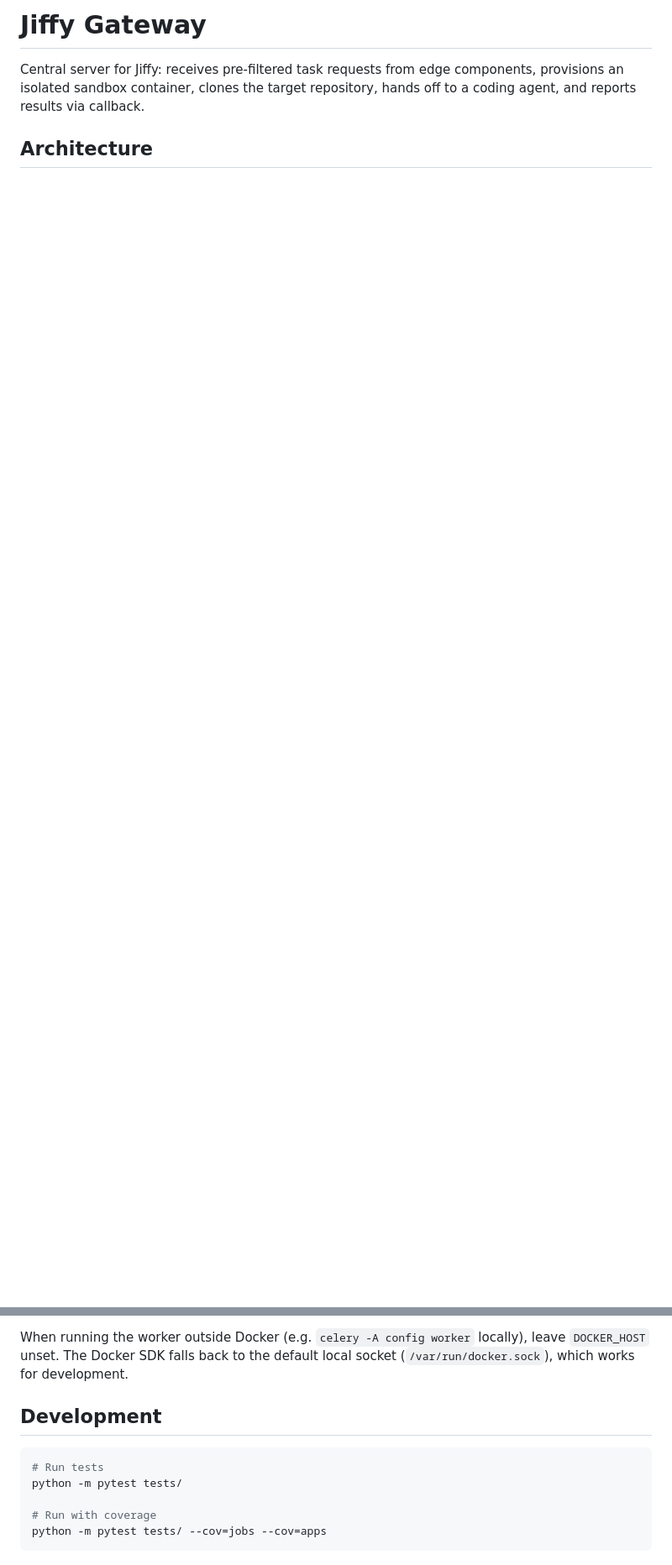
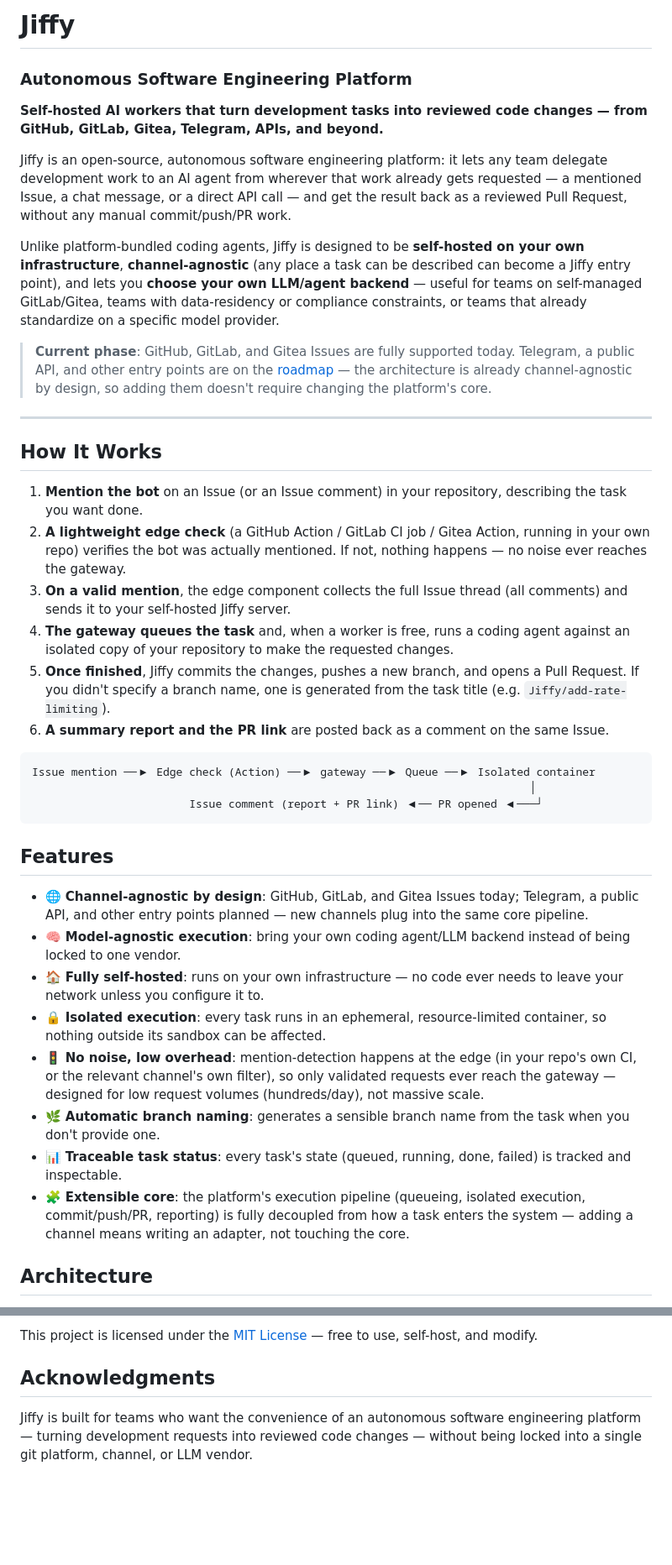
Before and after one commit to javadib/jiffy_gateway, a Markdown page: README.md, 2 parts joined by grey strips. Shown at 84% size. GitHub-like rendering; blank space fills up the shorter version.

Commit message:
doc: Update readme.dm

````diff
--- a/README.md
+++ b/README.md
@@ -1,6 +1,41 @@
-# Jiffy Gateway
+# Jiffy
+### Autonomous Software Engineering Platform
 
-Central server for Jiffy: receives pre-filtered task requests from edge components, provisions an isolated sandbox container, clones the target repository, hands off to a coding agent, and reports results via callback.
+**Self-hosted AI workers that turn development tasks into reviewed code changes — from GitHub, GitLab, Gitea, Telegram, APIs, and beyond.**
+
+Jiffy is an open-source, autonomous software engineering platform: it lets any team delegate development work to an AI agent from wherever that work already gets requested — a mentioned Issue, a chat message, or a direct API call — and get the result back as a reviewed Pull Request, without any manual commit/push/PR work.
+
+Unlike platform-bundled coding agents, Jiffy is designed to be **self-hosted on your own infrastructure**, **channel-agnostic** (any place a task can be described can become a Jiffy entry point), and lets you **choose your own LLM/agent backend** — useful for teams on self-managed GitLab/Gitea, teams with data-residency or compliance constraints, or teams that already standardize on a specific model provider.
+
+> **Current phase**: GitHub, GitLab, and Gitea Issues are fully supported today. Telegram, a public API, and other entry points are on the [roadmap](#roadmap) — the architecture is already channel-agnostic by design, so adding them doesn't require changing the platform's core.
+
+---
+
+## How It Works
+
+1. **Mention the bot** on an Issue (or an Issue comment) in your repository, describing the task you want done.
+2. **A lightweight edge check** (a GitHub Action / GitLab CI job / Gitea Action, running in your own repo) verifies the bot was actually mentioned. If not, nothing happens — no noise ever reaches the gateway.
+3. **On a valid mention**, the edge component collects the full Issue thread (all comments) and sends it to your self-hosted Jiffy server.
+4. **The gateway queues the task** and, when a worker is free, runs a coding agent against an isolated copy of your repository to make the requested changes.
+5. **Once finished**, Jiffy commits the changes, pushes a new branch, and opens a Pull Request. If you didn't specify a branch name, one is generated from the task title (e.g. `Jiffy/add-rate-limiting`).
+6. **A summary report and the PR link** are posted back as a comment on the same Issue.
+
+```
+Issue mention ──▶ Edge check (Action) ──▶ gateway ──▶ Queue ──▶ Isolated container
+                                                                            │
+                        Issue comment (report + PR link) ◀── PR opened ◀───┘
+```
+
+## Features
+
+- 🌐 **Channel-agnostic by design**: GitHub, GitLab, and Gitea Issues today; Telegram, a public API, and other entry points planned — new channels plug into the same core pipeline.
+- 🧠 **Model-agnostic execution**: bring your own coding agent/LLM backend instead of being locked to one vendor.
+- 🏠 **Fully self-hosted**: runs on your own infrastructure — no code ever needs to leave your network unless you configure it to.
+- 🔒 **Isolated execution**: every task runs in an ephemeral, resource-limited container, so nothing outside its sandbox can be affected.
+- 🚦 **No noise, low overhead**: mention-detection happens at the edge (in your repo's own CI, or the relevant channel's own filter), so only validated requests ever reach the gateway — designed for low request volumes (hundreds/day), not massive scale.
+- 🌿 **Automatic branch naming**: generates a sensible branch name from the task when you don't provide one.
+- 📊 **Traceable task status**: every task's state (queued, running, done, failed) is tracked and inspectable.
+- 🧩 **Extensible core**: the platform's execution pipeline (queueing, isolated execution, commit/push/PR, reporting) is fully decoupled from how a task enters the system — adding a channel means writing an adapter, not touching the core.
 
 ## Architecture
 
@@ -75,12 +111,6 @@ The worker automatically sets `DOCKER_HOST` to point at the proxy. The `get_dock
 
-When running the worker outside Docker (e.g. `celery -A config worker` locally), leave `DOCKER_HOST` unset. The Docker SDK falls back to the default local socket (`/var/run/docker.sock`), which works for development.
+This project is licensed under the [MIT License](LICENSE) — free to use, self-host, and modify.
 
-## Development
+## Acknowledgments
 
-```bash
-# Run tests
-python -m pytest tests/
-
-# Run with coverage
-python -m pytest tests/ --cov=jobs --cov=apps
-```
+Jiffy is built for teams who want the convenience of an autonomous software engineering platform — turning development requests into reviewed code changes — without being locked into a single git platform, channel, or LLM vendor.
````
Also changed, not shown: other parts of README.md (+55 -54 lines).
